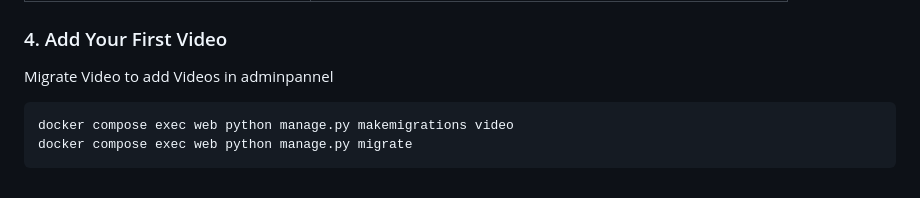
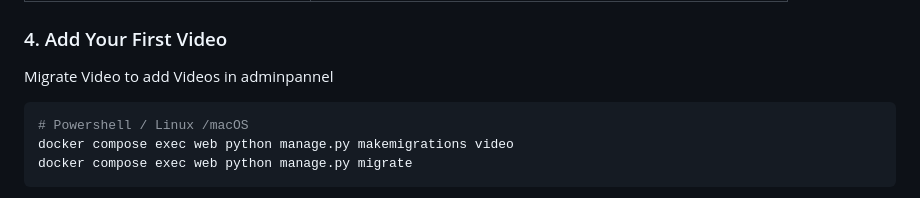
Before and after one commit to Dusty404/Videoflix, a Markdown page: README.md, the part around the change. Drawn GitHub-style.

Commit message:
add readme commentary

````diff
--- a/README.md
+++ b/README.md
@@ -165,6 +165,7 @@ The startup script waits for PostgreSQL, collects static files, generates and ap
 Migrate Video to add Videos in adminpannel
 
 ```powershell
+# Powershell / Linux /macOS
 docker compose exec web python manage.py makemigrations video
 docker compose exec web python manage.py migrate
 ```
````
